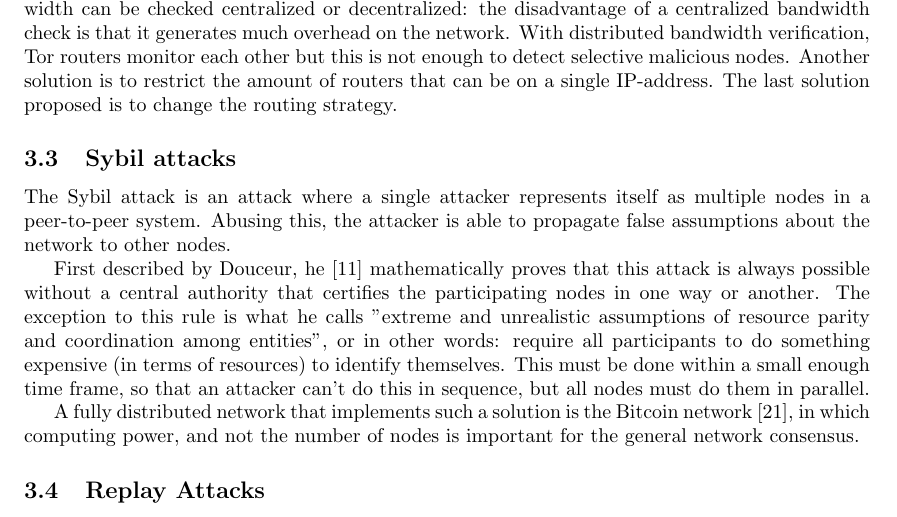
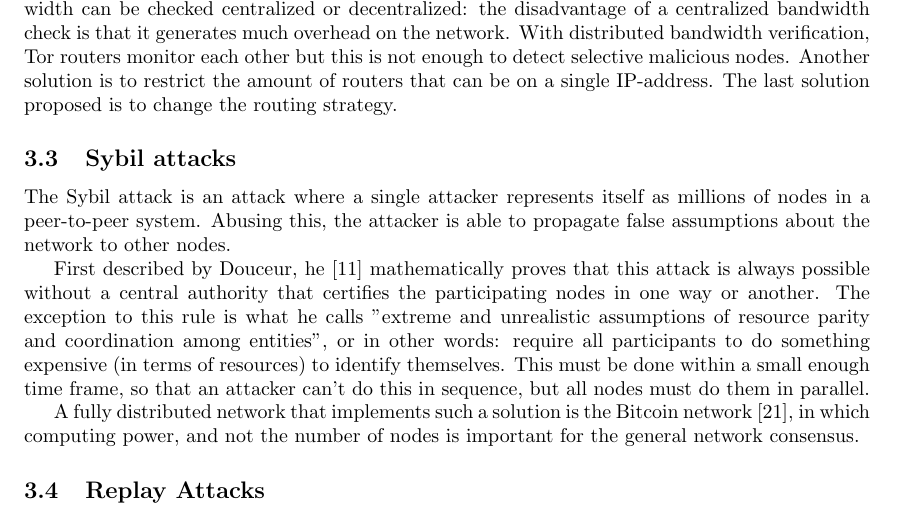
Before and after one commit to rjagerman/ANON, a LaTeX paper (paper.tex): part of page 6 of 16, cut so that both start at the same text. Compiled offline with pdfLaTeX.

Commit message:
table change and changed multiple @ sybil

```diff
--- a/paper.tex
+++ b/paper.tex
@@ -194,7 +194,7 @@
 		Bauer et al. proposed several solutions in their paper. The first one is to actually verify the resources of the nodes by, for example, measuring the bandwidth and/or uptime of a node. Bandwidth can be checked centralized or decentralized: the disadvantage of a centralized bandwidth check is that it generates much overhead on the network. With distributed bandwidth verification, Tor routers monitor each other but this is not enough to detect selective malicious nodes. Another solution is to restrict the amount of routers that can be on a single IP-address. The last solution proposed is to change the routing strategy.
 
 	\subsection{Sybil attacks}
-		The Sybil attack is an attack where a single attacker represents itself as multiple nodes in a peer-to-peer system. Abusing this, the attacker is able to propagate false assumptions about the network to other nodes.
+		The Sybil attack is an attack where a single attacker represents itself as millions of nodes in a peer-to-peer system. Abusing this, the attacker is able to propagate false assumptions about the network to other nodes.
 
 		First described by Douceur, he \cite{douceur2002sybil} mathematically proves that this attack is always possible without a central authority that certifies the participating nodes in one way or another. The exception to this rule is what he calls "extreme and unrealistic assumptions of resource parity and coordination among entities", or in other words: require all participants to do something expensive (in terms of resources) to identify themselves. This must be done within a small enough time frame, so that an attacker can't do this in sequence, but all nodes must do them in parallel.
 
```
Also changed, not shown: table.tex (+1 -1 lines).
